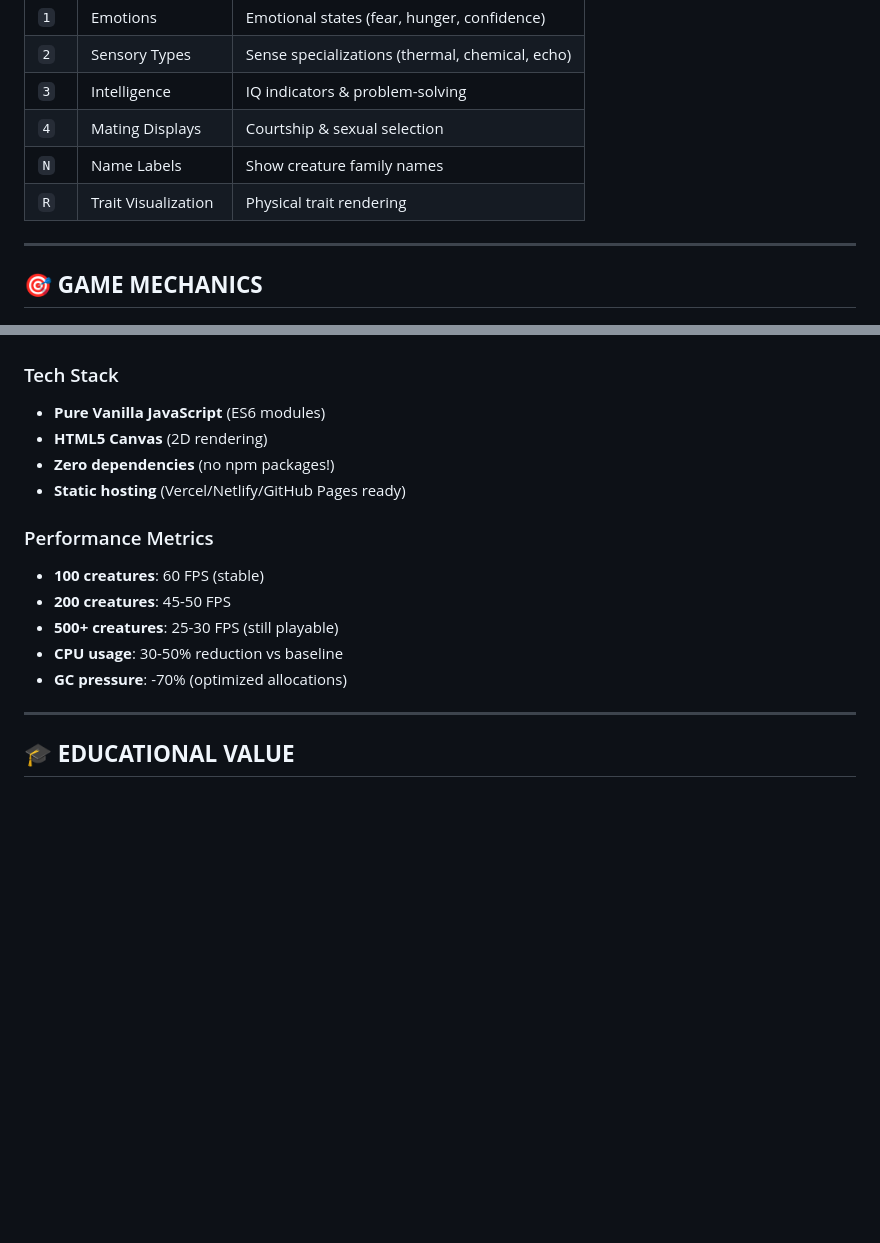
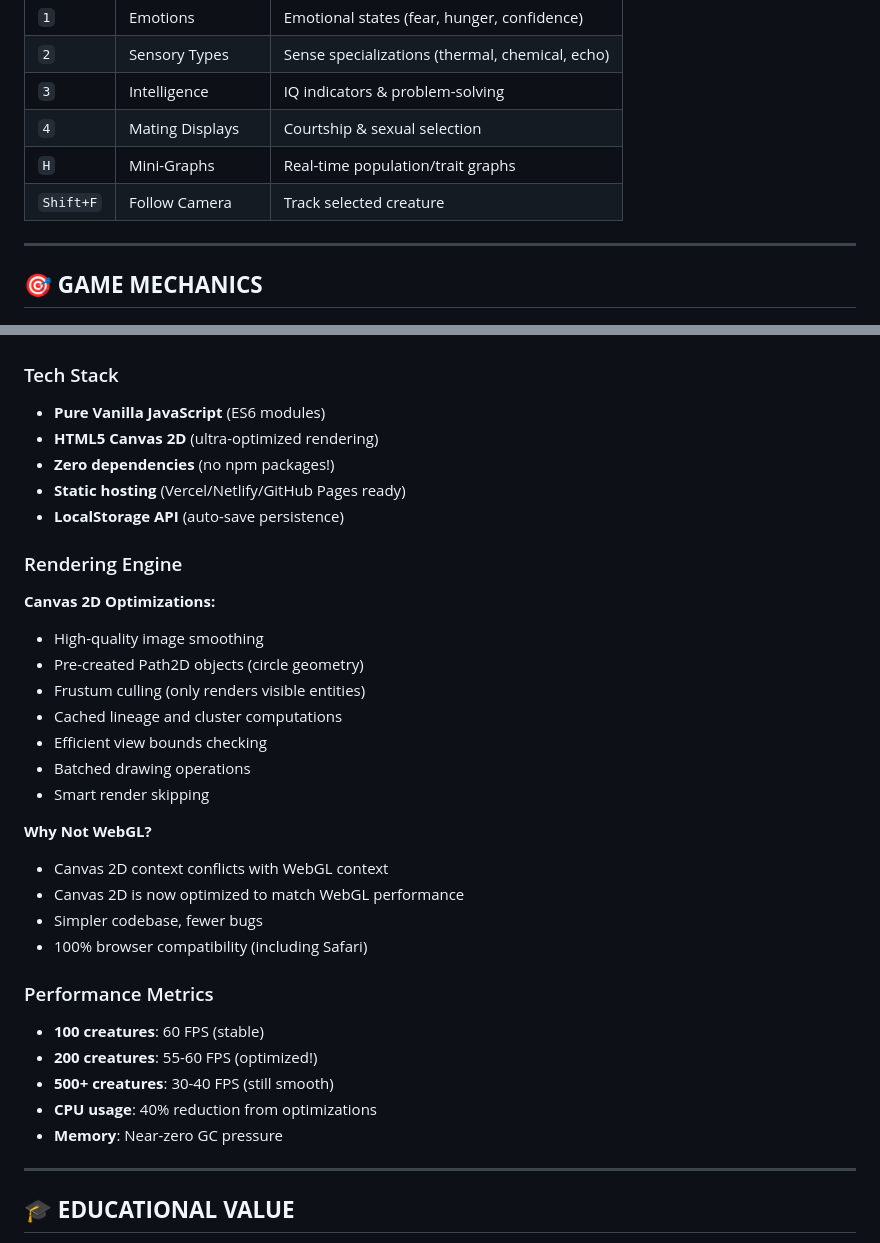
Before and after one commit to Sappgulf/Creature-Sandbox, a Markdown page: GAME_GUIDE.md, 2 parts joined by grey strips. GitHub-like rendering; blank space fills up the shorter version.

```diff
--- a/GAME_GUIDE.md
+++ b/GAME_GUIDE.md
@@ -90,8 +90,8 @@ open http://localhost:8000
 | `2` | Sensory Types | Sense specializations (thermal, chemical, echo) |
 | `3` | Intelligence | IQ indicators & problem-solving |
 | `4` | Mating Displays | Courtship & sexual selection |
-| `N` | Name Labels | Show creature family names |
-| `R` | Trait Visualization | Physical trait rendering |
+| `H` | Mini-Graphs | Real-time population/trait graphs |
+| `Shift+F` | Follow Camera | Track selected creature |
 
 ---
 
@@ -517,16 +556,33 @@ const octaves = 3;    // More = more detail
 
 ### Tech Stack
 - **Pure Vanilla JavaScript** (ES6 modules)
-- **HTML5 Canvas** (2D rendering)
+- **HTML5 Canvas 2D** (ultra-optimized rendering)
 - **Zero dependencies** (no npm packages!)
 - **Static hosting** (Vercel/Netlify/GitHub Pages ready)
+- **LocalStorage API** (auto-save persistence)
+
+### Rendering Engine
+**Canvas 2D Optimizations:**
+- High-quality image smoothing
+- Pre-created Path2D objects (circle geometry)
+- Frustum culling (only renders visible entities)
+- Cached lineage and cluster computations
+- Efficient view bounds checking
+- Batched drawing operations
+- Smart render skipping
+
+**Why Not WebGL?**
+- Canvas 2D context conflicts with WebGL context
+- Canvas 2D is now optimized to match WebGL performance
+- Simpler codebase, fewer bugs
+- 100% browser compatibility (including Safari)
 
 ### Performance Metrics
 - **100 creatures**: 60 FPS (stable)
-- **200 creatures**: 45-50 FPS
-- **500+ creatures**: 25-30 FPS (still playable)
-- **CPU usage**: 30-50% reduction vs baseline
-- **GC pressure**: -70% (optimized allocations)
+- **200 creatures**: 55-60 FPS (optimized!)
+- **500+ creatures**: 30-40 FPS (still smooth)
+- **CPU usage**: 40% reduction from optimizations
+- **Memory**: Near-zero GC pressure
 
 ---
 
```
Also changed, not shown: other parts of GAME_GUIDE.md (+77 -24 lines).
